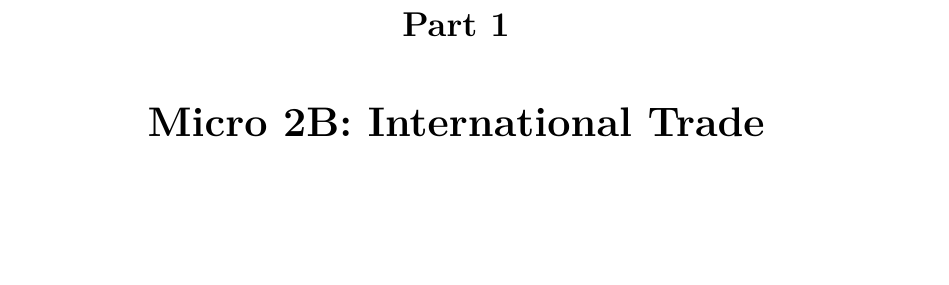
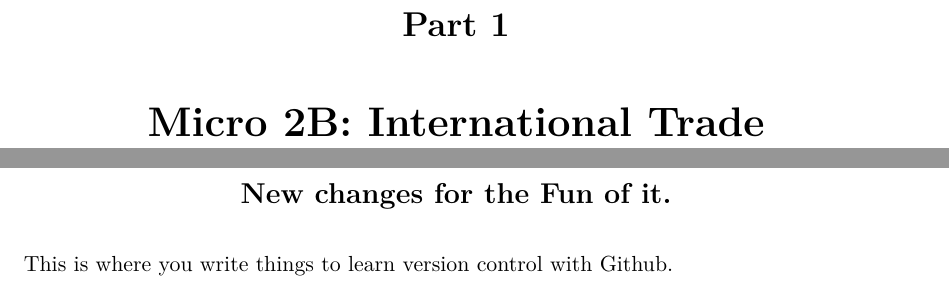
Before and after one commit to kaniket1/Trade, a LaTeX thesis (Sol_Trade2B.tex): part of page 5 of 21 before the commit and two parts of pages 5 and 7 of 23 after it, the two joined at a grey line, cut so that both start at the same text, the shorter picture padded with empty space. Compiled offline with LaTeX, dvips and Ghostscript.

Commit message:
Changes
changes.

```diff
--- a/Sol_Trade2B.tex
+++ b/Sol_Trade2B.tex
@@ -52,8 +52,14 @@
 % \include{A/Sup1}
 
 
+\chapter*{New changes for the Fun of it.}
+
+This is where you write things to learn version control with Github.
+
 \chapter*{Supervision2: International Trade (Tariffs and Quota)}
 \include{A/Sup2}
+
+
 
 
 \chapter*{Old Questions}
```
Also changed, not shown: .Sol_Trade2B.tex (+6 -0 lines), Sol_Trade2B.pdf, 6 other files.
